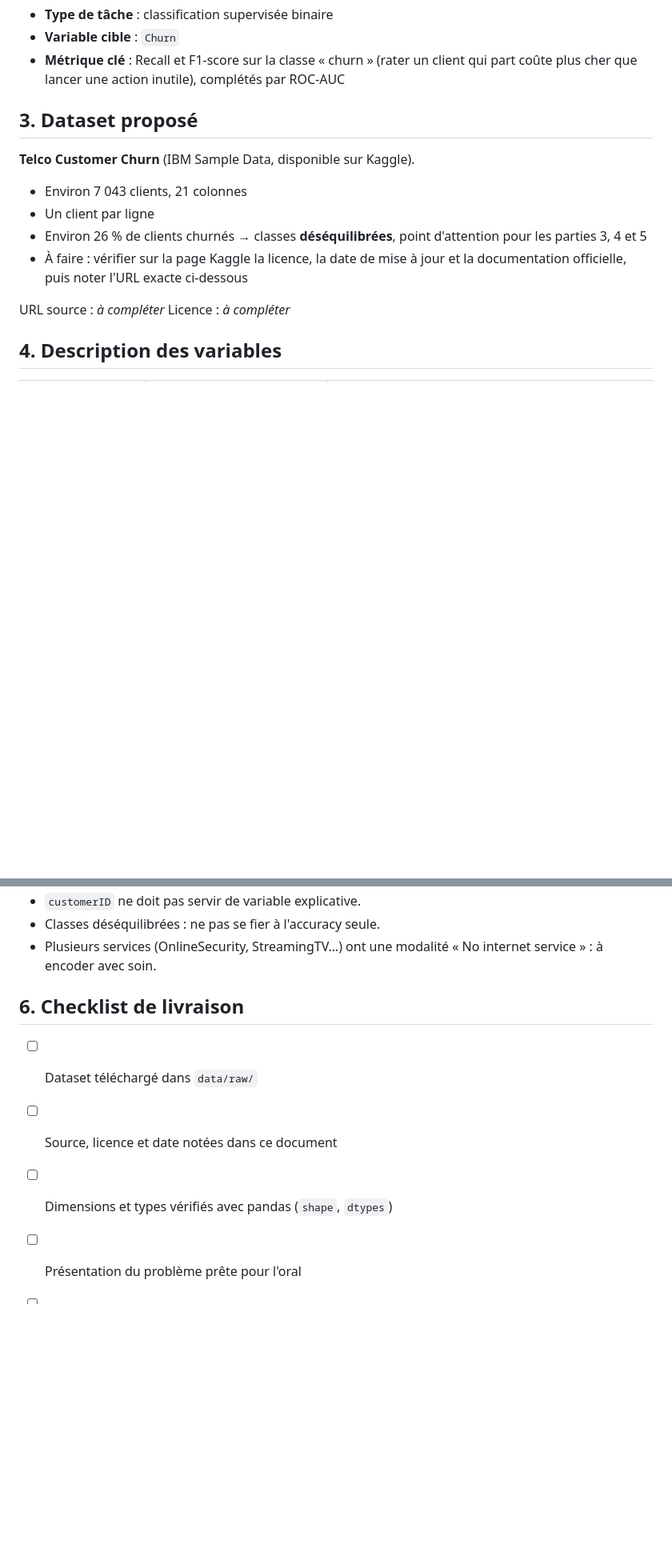
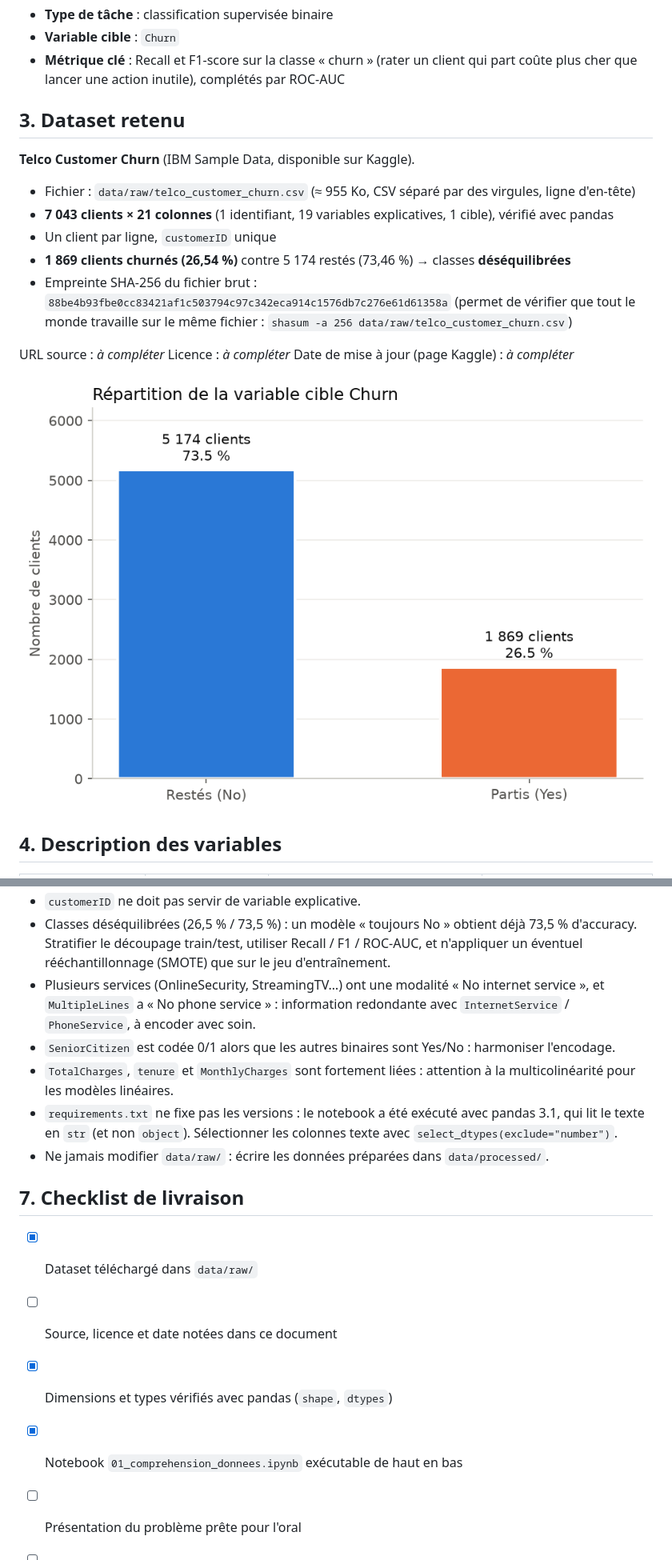
Before and after one commit to massamba0809/churn-prediction-ml, a Markdown page: docs/partie-1-comprehension-metier.md, 2 parts joined by grey strips. Shown at 80% size. GitHub-like rendering; pictures changed too: reports/figures/churn_repartition.png (added); blank space fills up the shorter version.

```diff
--- a/docs/partie-1-comprehension-metier.md
+++ b/docs/partie-1-comprehension-metier.md
@@ -14,17 +16,21 @@ Construire un modèle de classification binaire qui prédit si un client va quit
 - **Variable cible** : `Churn`
 - **Métrique clé** : Recall et F1-score sur la classe « churn » (rater un client qui part coûte plus cher que lancer une action inutile), complétés par ROC-AUC
 
-## 3. Dataset proposé
+## 3. Dataset retenu
 
 **Telco Customer Churn** (IBM Sample Data, disponible sur Kaggle).
 
-- Environ 7 043 clients, 21 colonnes
-- Un client par ligne
-- Environ 26 % de clients churnés → classes **déséquilibrées**, point d'attention pour les parties 3, 4 et 5
-- À faire : vérifier sur la page Kaggle la licence, la date de mise à jour et la documentation officielle, puis noter l'URL exacte ci-dessous
+- Fichier : `data/raw/telco_customer_churn.csv` (≈ 955 Ko, CSV séparé par des virgules, ligne d'en-tête)
+- **7 043 clients × 21 colonnes** (1 identifiant, 19 variables explicatives, 1 cible), vérifié avec pandas
+- Un client par ligne, `customerID` unique
+- **1 869 clients churnés (26,54 %)** contre 5 174 restés (73,46 %) → classes **déséquilibrées**
+- Empreinte SHA-256 du fichier brut : `88be4b93fbe0cc83421af1c503794c97c342eca914c1576db7c276e61d61358a` (permet de vérifier que tout le monde travaille sur le même fichier : `shasum -a 256 data/raw/telco_customer_churn.csv`)
 
 URL source : _à compléter_
 Licence : _à compléter_
+Date de mise à jour (page Kaggle) : _à compléter_
+
+![Répartition de la variable cible Churn](../reports/figures/churn_repartition.png)
 
 ## 4. Description des variables
 
@@ -58,11 +76,16 @@ Licence : _à compléter_
 - `customerID` ne doit pas servir de variable explicative.
-- Classes déséquilibrées : ne pas se fier à l'accuracy seule.
-- Plusieurs services (OnlineSecurity, StreamingTV…) ont une modalité « No internet service » : à encoder avec soin.
+- Classes déséquilibrées (26,5 % / 73,5 %) : un modèle « toujours No » obtient déjà 73,5 % d'accuracy. Stratifier le découpage train/test, utiliser Recall / F1 / ROC-AUC, et n'appliquer un éventuel rééchantillonnage (SMOTE) que sur le jeu d'entraînement.
+- Plusieurs services (OnlineSecurity, StreamingTV…) ont une modalité « No internet service », et `MultipleLines` a « No phone service » : information redondante avec `InternetService` / `PhoneService`, à encoder avec soin.
+- `SeniorCitizen` est codée 0/1 alors que les autres binaires sont Yes/No : harmoniser l'encodage.
+- `TotalCharges`, `tenure` et `MonthlyCharges` sont fortement liées : attention à la multicolinéarité pour les modèles linéaires.
+- `requirements.txt` ne fixe pas les versions : le notebook a été exécuté avec pandas 3.1, qui lit le texte en `str` (et non `object`). Sélectionner les colonnes texte avec `select_dtypes(exclude="number")`.
+- Ne jamais modifier `data/raw/` : écrire les données préparées dans `data/processed/`.
 
-## 6. Checklist de livraison
+## 7. Checklist de livraison
 
-- [ ] Dataset téléchargé dans `data/raw/`
+- [x] Dataset téléchargé dans `data/raw/`
 - [ ] Source, licence et date notées dans ce document
-- [ ] Dimensions et types vérifiés avec pandas (`shape`, `dtypes`)
+- [x] Dimensions et types vérifiés avec pandas (`shape`, `dtypes`)
+- [x] Notebook `01_comprehension_donnees.ipynb` exécutable de haut en bas
 - [ ] Présentation du problème prête pour l'oral
 - [ ] Pull Request ouverte vers `main`
```
Also changed, not shown: other parts of docs/partie-1-comprehension-metier.md (+39 -25 lines), 1 other file.
